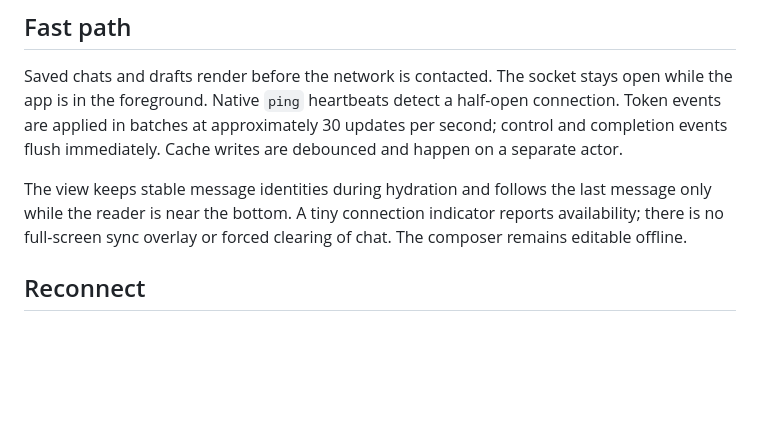
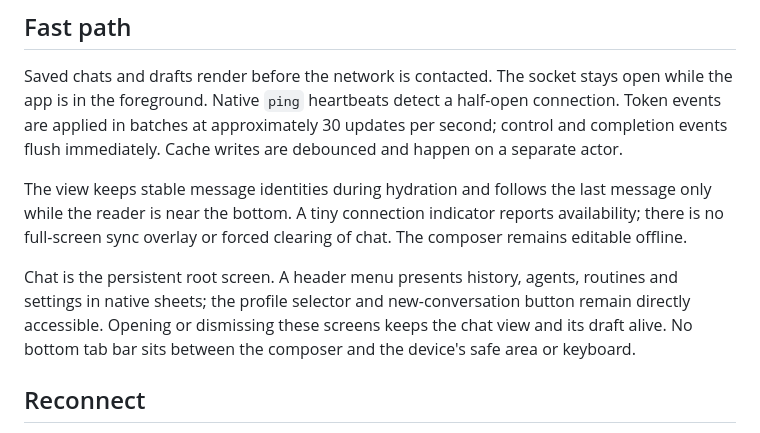
Before and after one commit to Molliex05/hermes-ios, a Markdown page: docs/ARCHITECTURE.md, the part around the change. Rendered like a GitHub page; blank space fills up the shorter version.

```diff
--- a/docs/ARCHITECTURE.md
+++ b/docs/ARCHITECTURE.md
@@ -20,6 +20,8 @@ A saved gateway has a UUID and an endpoint including any proxy prefix. Every cac
 Saved chats and drafts render before the network is contacted. The socket stays open while the app is in the foreground. Native `ping` heartbeats detect a half-open connection. Token events are applied in batches at approximately 30 updates per second; control and completion events flush immediately. Cache writes are debounced and happen on a separate actor.
 
 The view keeps stable message identities during hydration and follows the last message only while the reader is near the bottom. A tiny connection indicator reports availability; there is no full-screen sync overlay or forced clearing of chat. The composer remains editable offline.
+
+Chat is the persistent root screen. A header menu presents history, agents, routines and settings in native sheets; the profile selector and new-conversation button remain directly accessible. Opening or dismissing these screens keeps the chat view and its draft alive. No bottom tab bar sits between the composer and the device's safe area or keyboard.
 
 ## Reconnect
 
```
Also changed, not shown: README.md (+1 -0 lines), docs/TESTING.md (+1 -1 lines), docs/images/agents.png, docs/images/chat.png, 5 other files.
